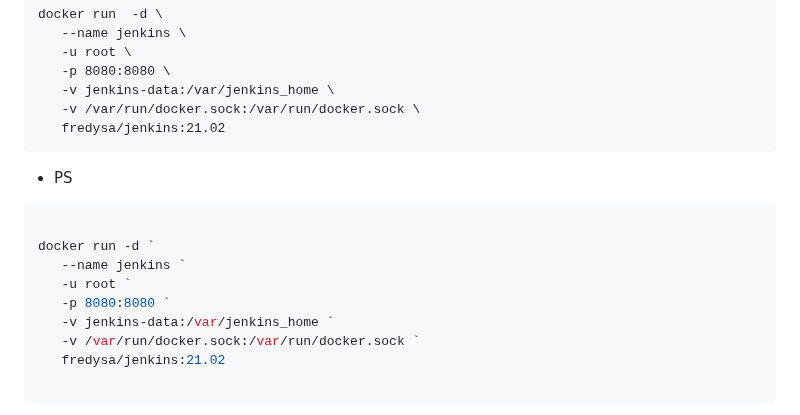
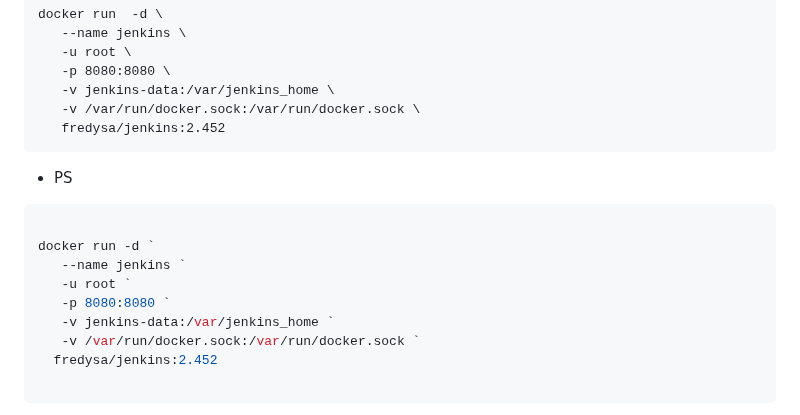
Before and after one commit to zizo-ro/Docker, a Markdown page: _en/M-09/install-jenkins.md, the part around the change. GitHub-like rendering.

````diff
--- a/_en/M-09/install-jenkins.md
+++ b/_en/M-09/install-jenkins.md
@@ -31,7 +31,7 @@ docker run  -d \
    -p 8080:8080 \
    -v jenkins-data:/var/jenkins_home \
    -v /var/run/docker.sock:/var/run/docker.sock \
-   fredysa/jenkins:21.02
+   fredysa/jenkins:2.452
 ```
 
 - PS
@@ -43,7 +43,7 @@ docker run -d `
    -p 8080:8080 `
    -v jenkins-data:/var/jenkins_home `
    -v /var/run/docker.sock:/var/run/docker.sock `
-   fredysa/jenkins:21.02
+  fredysa/jenkins:2.452
 
 ```
 Note that we are running as the root user inside the container and that we are mounting the Docker socket into the container (-v /var/run/docker.sock:/var/run/docker.sock) so that Jenkins can access Docker from within the container. Data produced and used by Jenkins will be stored in the Docker volume, **jenkins-data**.
````
